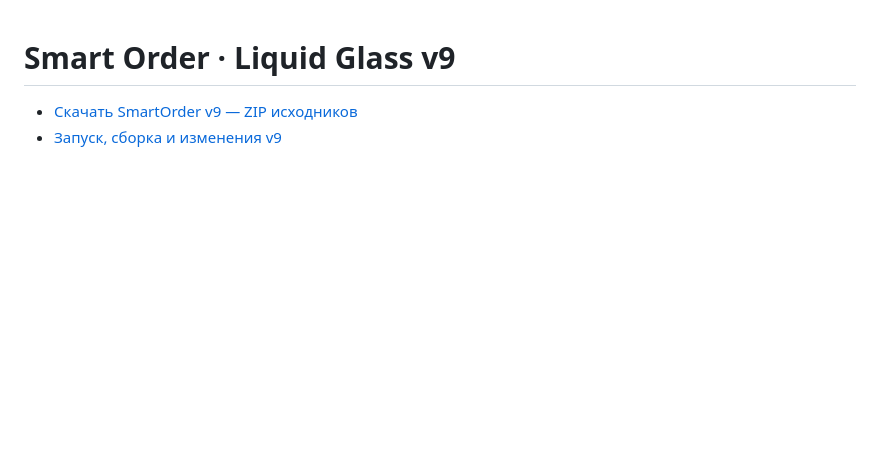
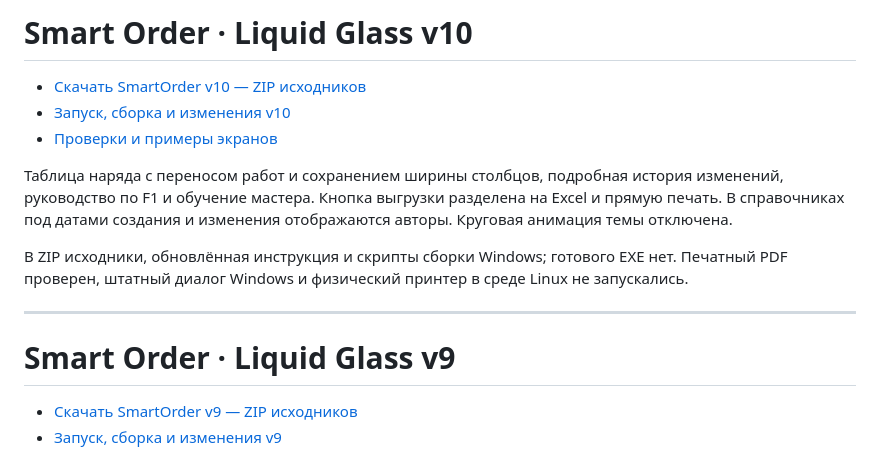
Before and after one commit to yaebalprincess/yaebal, a Markdown page: README.md, the part around the change. GitHub-like rendering; blank space fills up the shorter version.

Commit message:
Link verified SmartOrder v10 download, changes and validation

```diff
--- a/README.md
+++ b/README.md
@@ -1,3 +1,15 @@
+# Smart Order · Liquid Glass v10
+
+- [Скачать SmartOrder v10 — ZIP исходников](https://github.com/yaebalprincess/yaebal/archive/refs/heads/smartorder-liquid-glass-v10.zip)
+- [Запуск, сборка и изменения v10](https://github.com/yaebalprincess/yaebal/tree/smartorder-liquid-glass-v10)
+- [Проверки и примеры экранов](https://github.com/yaebalprincess/yaebal/blob/smartorder-liquid-glass-v10/LIQUID_GLASS_V10_QA.md)
+
+Таблица наряда с переносом работ и сохранением ширины столбцов, подробная история изменений, руководство по F1 и обучение мастера. Кнопка выгрузки разделена на Excel и прямую печать. В справочниках под датами создания и изменения отображаются авторы. Круговая анимация темы отключена.
+
+В ZIP исходники, обновлённая инструкция и скрипты сборки Windows; готового EXE нет. Печатный PDF проверен, штатный диалог Windows и физический принтер в среде Linux не запускались.
+
+---
+
 # Smart Order · Liquid Glass v9
 
 - [Скачать SmartOrder v9 — ZIP исходников](https://github.com/yaebalprincess/yaebal/archive/refs/heads/smartorder-liquid-glass-v9.zip)
```
